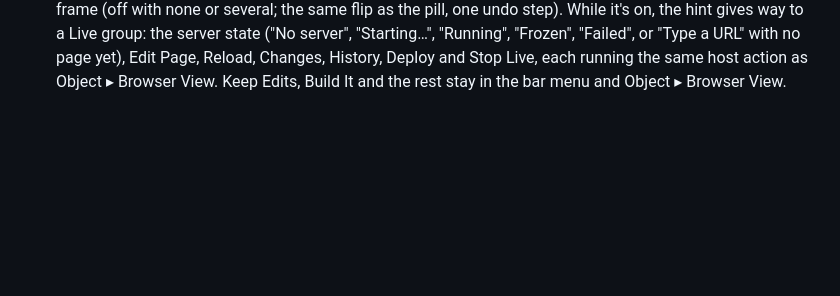
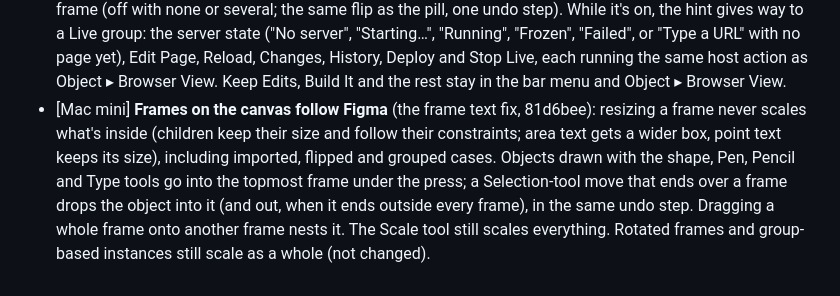
Before and after one commit to iretonsean/Omastrator, a Markdown page: docs/WINDOW-LAYOUT.md, the part around the change. GitHub-like rendering; blank space fills up the shorter version.

Commit message:
Docs: log the frame behaviour decided overnight for the author's review
Co-Authored-By: Claude Opus 5.5 <noreply@anthropic.com>
Claude-Session: https://claude.ai/code/session_015WFwRHXhVKkW8AVUqTpDLn

```diff
--- a/docs/WINDOW-LAYOUT.md
+++ b/docs/WINDOW-LAYOUT.md
@@ -102,3 +102,10 @@ The author asked for these to be decided and logged overnight (2026-09-29/30). E
   the server state ("No server", "Starting…", "Running", "Frozen", "Failed", or "Type a URL" with no page yet), Edit
   Page, Reload, Changes, History, Deploy and Stop Live, each running the same host action as Object ▸ Browser View.
   Keep Edits, Build It and the rest stay in the bar menu and Object ▸ Browser View.
+- [Mac mini] **Frames on the canvas follow Figma** (the frame text fix, 81d6bee): resizing a frame never scales
+  what's inside (children keep their size and follow their constraints; area text gets a wider box, point text
+  keeps its size), including imported, flipped and grouped cases. Objects drawn with the shape, Pen, Pencil and
+  Type tools go into the topmost frame under the press; a Selection-tool move that ends over a frame drops the
+  object into it (and out, when it ends outside every frame), in the same undo step. Dragging a whole frame onto
+  another frame nests it. The Scale tool still scales everything. Rotated frames and group-based instances still
+  scale as a whole (not changed).
```
